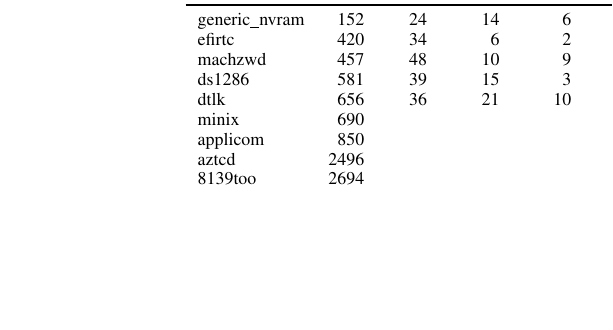
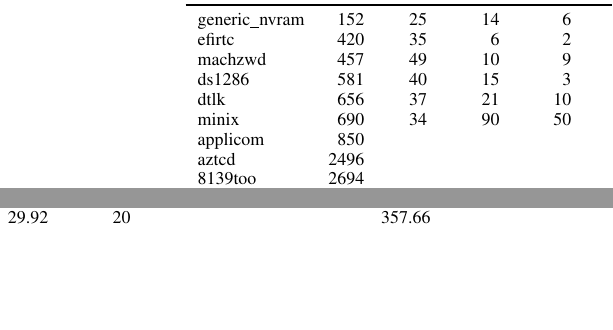
Before and after one commit to pdeligia/WhoopPaper, a LaTeX paper (paper.tex, which reads experiments/tables/granularity.tex): part of one column of page 9 of 11 before the commit and two parts of the columns of page 9 of 11 after it, the two joined at a grey line, cut so that both start at the same text, the shorter picture padded with empty space. Compiled offline with pdfLaTeX.

Commit message:
update table

```diff
--- a/experiments/tables/granularity.tex
+++ b/experiments/tables/granularity.tex
@@ -29,7 +29,7 @@
 
 generic\_nvram
 & 152
-& 24
+& 25
 & 14
 & \multicolumn{1}{r}{6}
 & \multicolumn{1}{r}{3.15}
@@ -40,7 +40,7 @@ generic\_nvram
 
 efirtc
 & 420
-& 34
+& 35
 & 6
 & \multicolumn{1}{r}{2}
 & \multicolumn{1}{r}{3.25}
@@ -51,7 +51,7 @@ efirtc
 
 machzwd
 & 457
-& 48
+& 49
 & 10
 & \multicolumn{1}{r}{9}
 & \multicolumn{1}{r}{6.07}
@@ -62,7 +62,7 @@ machzwd
 
 ds1286
 & 581
-& 39
+& 40
 & 15
 & \multicolumn{1}{r}{3}
 & \multicolumn{1}{r}{4.51}
@@ -73,7 +73,7 @@ ds1286
 
 dtlk
 & 656
-& 36
+& 37
 & 21
 & \multicolumn{1}{r}{10}
 & \multicolumn{1}{r}{6.51}
@@ -84,8 +84,11 @@ dtlk
 
 minix
 & 690
-&
-&
+& 34
+& 90
+& \multicolumn{1}{r}{50}
+& \multicolumn{1}{r}{29.92}
+& \multicolumn{1}{r}{20}
 & \multicolumn{1}{r}{}
 & \multicolumn{1}{r}{}
-& \multicolumn{1}{r}{}
+& \multicolumn{1}{r}{357.66}\\
```
Also changed, not shown: evaluation.tex (+1 -1 lines), experiments/tables/granularity.tex (3 more changed lines).
